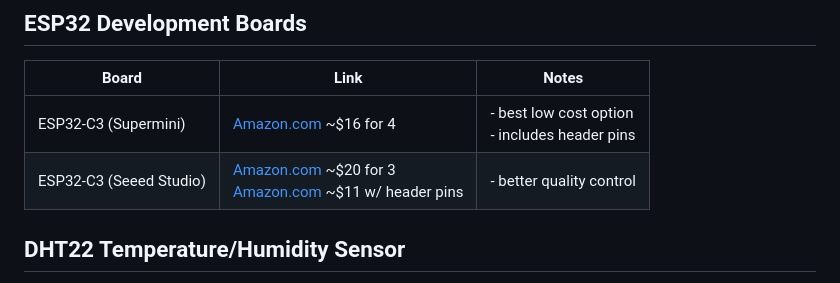
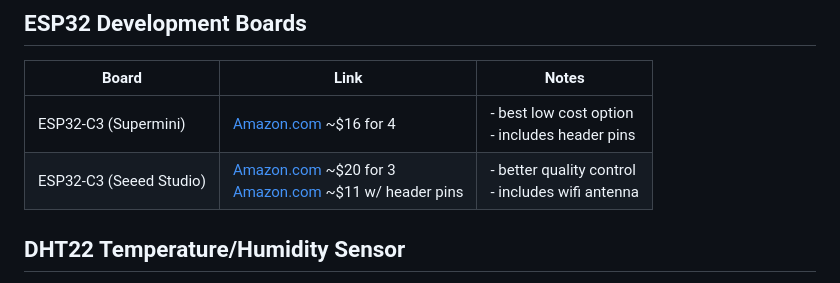
Before and after one commit to jveldboom/esp32-temperature-system, a Markdown page: docs/hardware.md, the part around the change. Rendered like a GitHub page.

```diff
--- a/docs/hardware.md
+++ b/docs/hardware.md
@@ -6,7 +6,7 @@ For this project, you will need a compatible ESP32 board and the DHT22 temperatu
 | Board | Link | Notes |
 |-------|------|-------|
 | ESP32-C3 (Supermini) | [Amazon.com](https://www.amazon.com/dp/B0FR9369C3) ~$16 for 4 | - best low cost option<br />- includes header pins |
-| ESP32-C3 (Seeed Studio) | [Amazon.com](https://www.amazon.com/dp/B0DGX3LSC7) ~$20 for 3<br/>[Amazon.com](https://www.amazon.com/dp/B0DRNSV5CS) ~$11 w/ header pins | - better quality control |
+| ESP32-C3 (Seeed Studio) | [Amazon.com](https://www.amazon.com/dp/B0DGX3LSC7) ~$20 for 3<br/>[Amazon.com](https://www.amazon.com/dp/B0DRNSV5CS) ~$11 w/ header pins | - better quality control<br/>- includes wifi antenna |
 
 ## DHT22 Temperature/Humidity Sensor
 I've had good luck getting the cheapest available option on Amazon.com for the DHT22 sensors. You don't need to pay more for better quality.
```
Also changed, not shown: README.md (+5 -3 lines), backend/README.md (+5 -4 lines), docs/grafana-dashboard.png (added), 3 other files.
